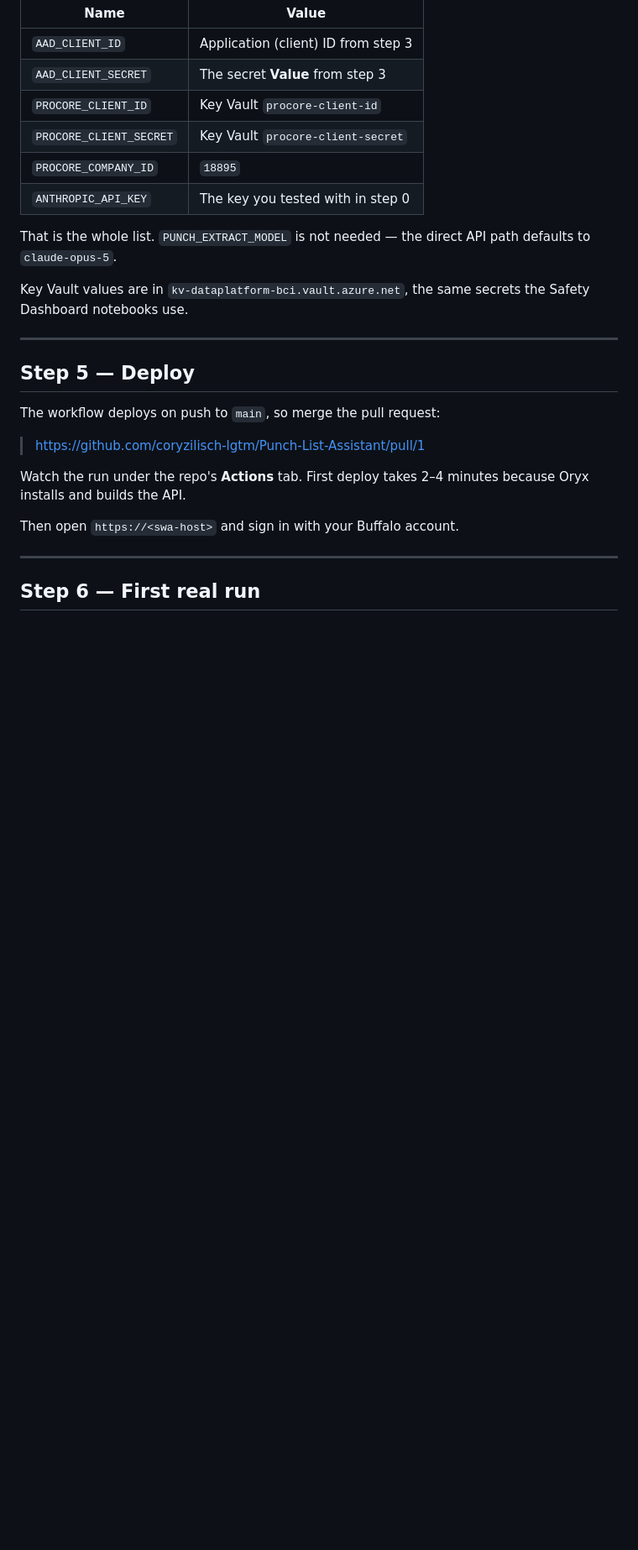
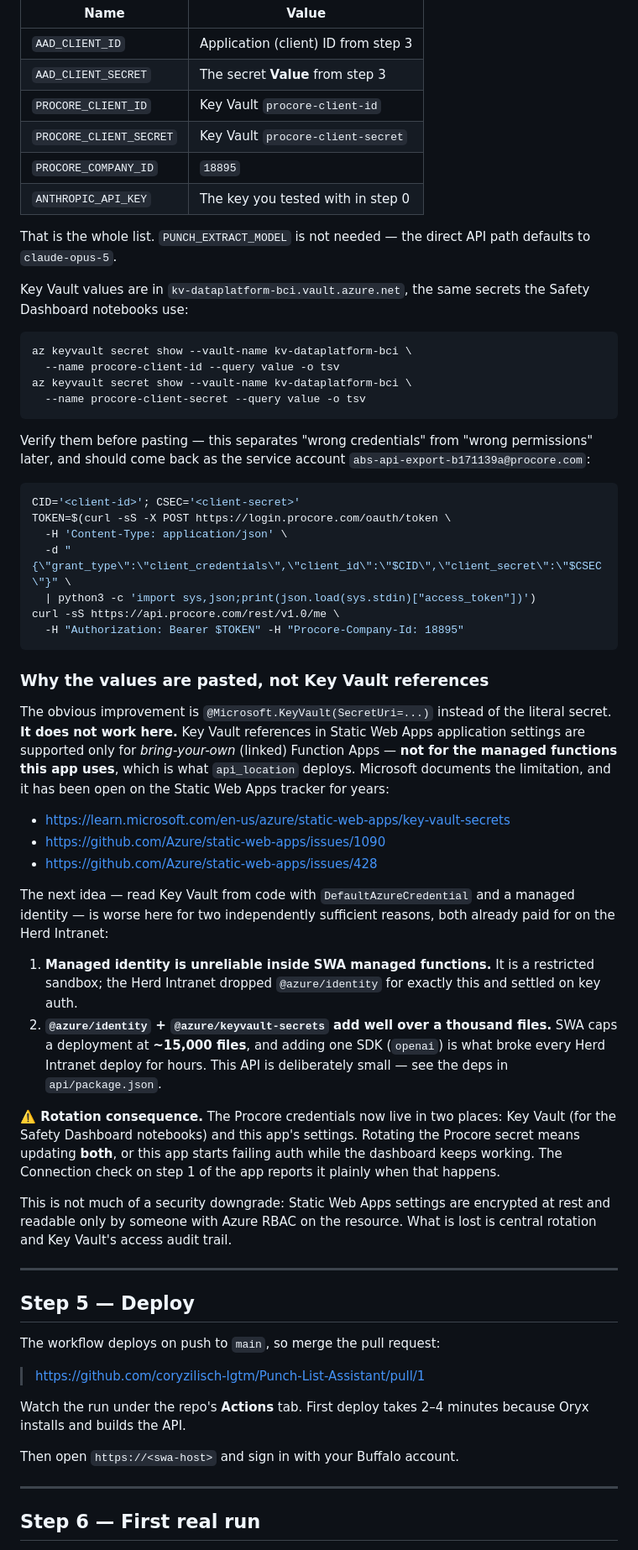
Before and after one commit to coryzilisch-lgtm/Punch-List-Assistant, a Markdown page: docs/SETUP.md, the part around the change. Shown at 84% size. Drawn GitHub-style; blank space fills up the shorter version.

Commit message:
Record why app settings hold secret values, not Key Vault references
Referencing the Key Vault secret instead of copying it is the obvious
improvement, and it does not work: Key Vault references in Static Web Apps
application settings are supported only for bring-your-own Function Apps,
not for the managed functions this app deploys. Microsoft documents the
limitation and it has been open on the Static Web Apps tracker for years.

The fallback of reading Key Vault from code with a managed identity is worse
here for two reasons this organization has already paid for on the Herd
Intranet: managed identity is unreliable inside the SWA managed-functions
sandbox, and @azure/identity plus @azure/keyvault-secrets add well over a
thousand files against a ~15,000-file deployment cap that one SDK already
blew once.

Written down because without the reasoning someone reasonably "fixes" this
later and spends a day on a deploy that fails with no useful error.

Also notes the real consequence — the Procore credentials now live in two
places, so rotating the secret means updating both or this app starts
failing auth while the dashboard keeps working — and adds the commands to
pull the secrets and verify them against Procore before pasting.

Co-Authored-By: Claude Opus 5 <noreply@anthropic.com>
Claude-Session: https://claude.ai/code/session_012Eg5fVKaFzJiuDDpGy13mZ

````diff
--- a/docs/SETUP.md
+++ b/docs/SETUP.md
@@ -192,7 +192,63 @@ That is the whole list. `PUNCH_EXTRACT_MODEL` is not needed — the direct API p
 defaults to `claude-opus-5`.
 
 Key Vault values are in `kv-dataplatform-bci.vault.azure.net`, the same secrets
-the Safety Dashboard notebooks use.
+the Safety Dashboard notebooks use:
+
+```bash
+az keyvault secret show --vault-name kv-dataplatform-bci \
+  --name procore-client-id --query value -o tsv
+az keyvault secret show --vault-name kv-dataplatform-bci \
+  --name procore-client-secret --query value -o tsv
+```
+
+Verify them before pasting — this separates "wrong credentials" from "wrong
+permissions" later, and should come back as the service account
+`abs-api-export-b171139a@procore.com`:
+
+```bash
+CID='<client-id>'; CSEC='<client-secret>'
+TOKEN=$(curl -sS -X POST https://login.procore.com/oauth/token \
+  -H 'Content-Type: application/json' \
+  -d "{\"grant_type\":\"client_credentials\",\"client_id\":\"$CID\",\"client_secret\":\"$CSEC\"}" \
+  | python3 -c 'import sys,json;print(json.load(sys.stdin)["access_token"])')
+curl -sS https://api.procore.com/rest/v1.0/me \
+  -H "Authorization: Bearer $TOKEN" -H "Procore-Company-Id: 18895"
+```
+
+### Why the values are pasted, not Key Vault references
+
+The obvious improvement is `@Microsoft.KeyVault(SecretUri=...)` instead of the
+literal secret. **It does not work here.** Key Vault references in Static Web Apps
+application settings are supported only for *bring-your-own* (linked) Function
+Apps — **not for the managed functions this app uses**, which is what
+`api_location` deploys. Microsoft documents the limitation, and it has been open
+on the Static Web Apps tracker for years:
+
+- <https://learn.microsoft.com/en-us/azure/static-web-apps/key-vault-secrets>
+- <https://github.com/Azure/static-web-apps/issues/1090>
+- <https://github.com/Azure/static-web-apps/issues/428>
+
+The next idea — read Key Vault from code with `DefaultAzureCredential` and a
+managed identity — is worse here for two independently sufficient reasons, both
+already paid for on the Herd Intranet:
+
+1. **Managed identity is unreliable inside SWA managed functions.** It is a
+   restricted sandbox; the Herd Intranet dropped `@azure/identity` for exactly
+   this and settled on key auth.
+2. **`@azure/identity` + `@azure/keyvault-secrets` add well over a thousand
+   files.** SWA caps a deployment at **~15,000 files**, and adding one SDK
+   (`openai`) is what broke every Herd Intranet deploy for hours. This API is
+   deliberately small — see the deps in `api/package.json`.
+
+**⚠️ Rotation consequence.** The Procore credentials now live in two places: Key
+Vault (for the Safety Dashboard notebooks) and this app's settings. Rotating the
+Procore secret means updating **both**, or this app starts failing auth while the
+dashboard keeps working. The Connection check on step 1 of the app reports it
+plainly when that happens.
+
+This is not much of a security downgrade: Static Web Apps settings are encrypted
+at rest and readable only by someone with Azure RBAC on the resource. What is
+lost is central rotation and Key Vault's access audit trail.
 
 ---
 
````
Also changed, not shown: README.md (+5 -1 lines).
